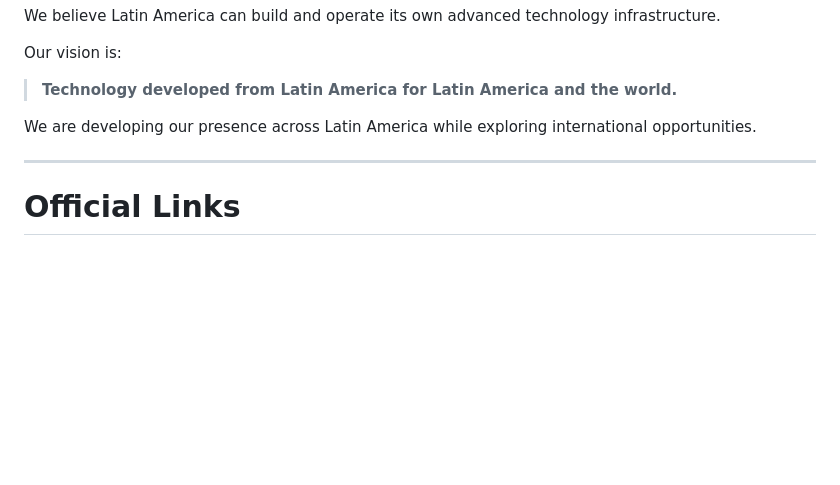
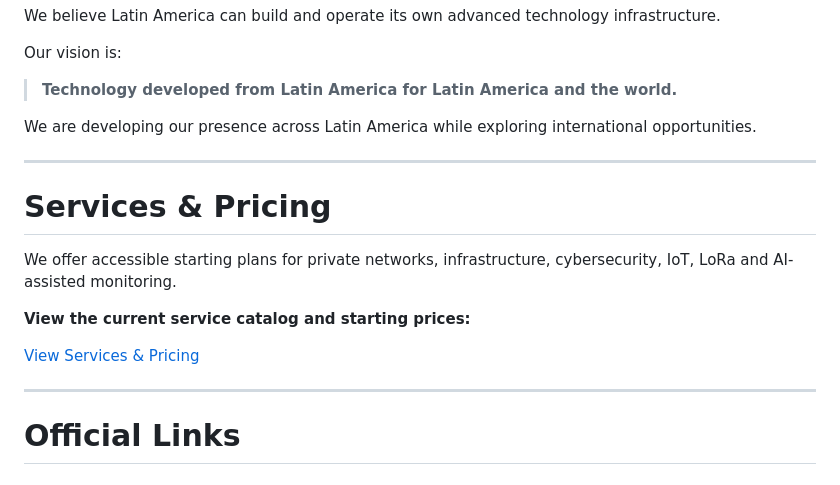
Before and after one commit to contactochronoshield-cyber/chrono-shield-networks, a Markdown page: README.md, the part around the change. GitHub-like rendering; blank space fills up the shorter version.

Commit message:
docs: add services catalog and starting prices

```diff
--- a/README.md
+++ b/README.md
@@ -340,6 +340,16 @@ We are developing our presence across Latin America while exploring internationa
 
 ---
 
+# Services & Pricing
+
+We offer accessible starting plans for private networks, infrastructure, cybersecurity, IoT, LoRa and AI-assisted monitoring.
+
+**View the current service catalog and starting prices:**
+
+[View Services & Pricing](docs/services.md)
+
+---
+
 # Official Links
 
 ### LinkedIn
```
Also changed, not shown: docs/services.md (added, +127 -0 lines).
